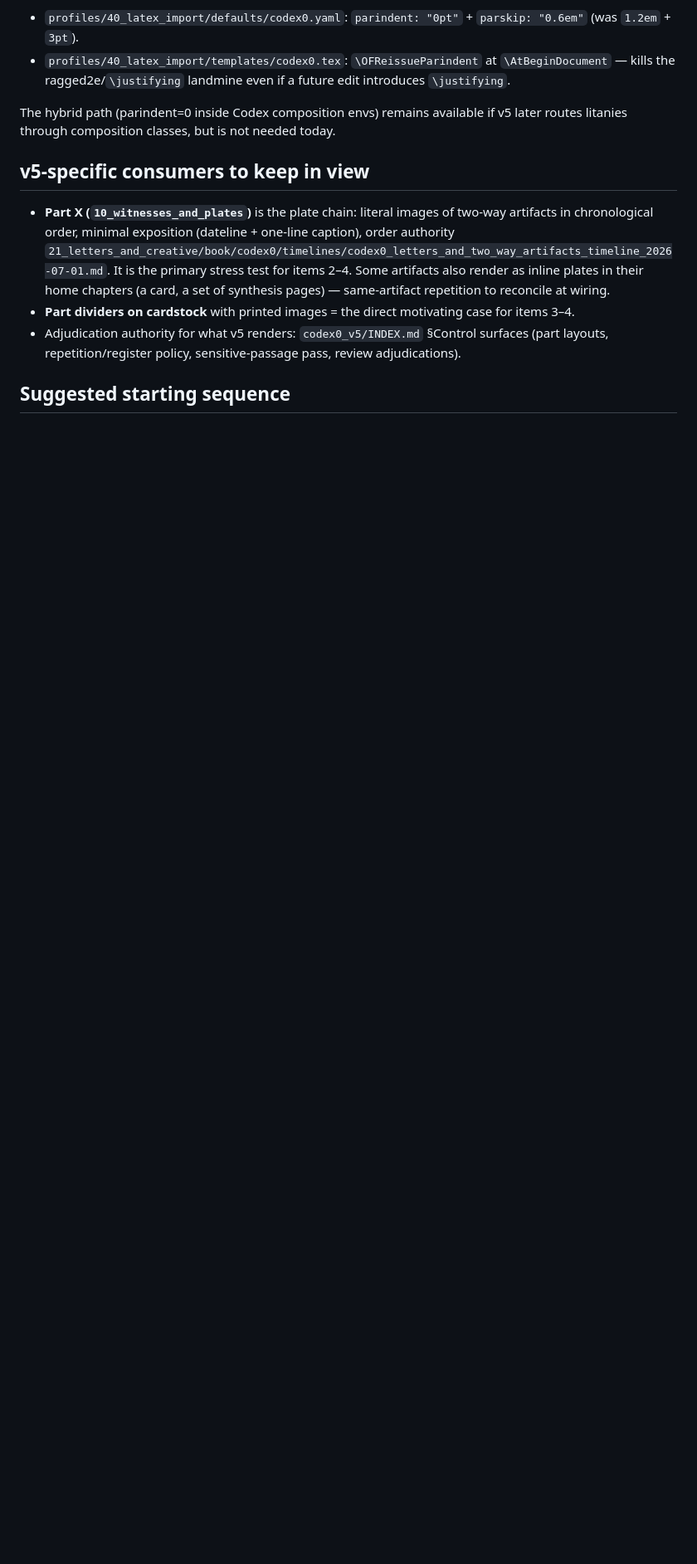
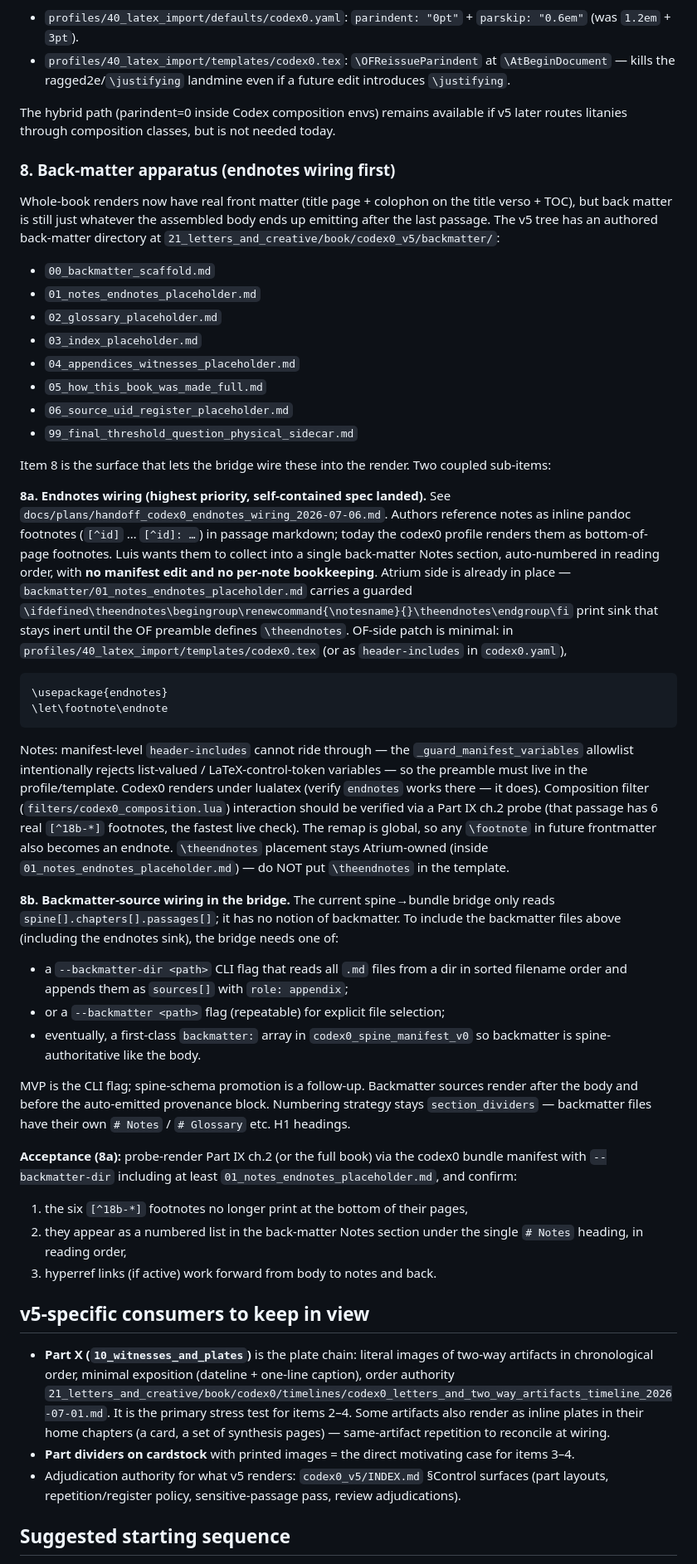
Before and after one commit to namrop/optical-foundry, a Markdown page: docs/plans/2026-07-05-book-production-mechanics-upstream-and-v5-support-brief.md, the part around one of its changes. Shown at 83% size. Drawn GitHub-style; blank space fills up the shorter version.

Commit message:
codex0: wire endnotes package + \let\footnote\endnote (item 8a)
Closes the OF-side patch called for in
docs/plans/handoff_codex0_endnotes_wiring_2026-07-06.md. Adds
\usepackage{endnotes} + \let\footnote\endnote to both codex0.tex and
codex0_a5.tex so pandoc's emitted \footnote{...} globally remaps to
\endnote{...} and collects into a single back-matter Notes section when
\theendnotes fires. Placement of \theendnotes stays Atrium-owned — the
backmatter/01_notes_endnotes_placeholder.md sink already carries a
guarded `\ifdefined\theendnotes\begingroup\renewcommand{\notesname}{}\theendnotes\endgroup\fi`,
inert until this preamble lands.

Cannot ride through the bundle manifest: the _guard_manifest_variables
allowlist rejects list-valued / LaTeX-control-token variables so
`header-includes` from a manifest is blocked by design. The preamble
therefore lives in the profile template.

Verified end-to-end on codex0-v5 whole book (2026-07-06 render): all 6
Part IX ch.2 `[^18b-*]` footnotes moved from bottom-of-page inline
rendering to a numbered list under `# Notes` in the back matter, in
reading order, with no manifest edit and no per-note bookkeeping.
Composition filter (filters/codex0_composition.lua) coexists fine with
the remap; lualatex's endnotes package works as expected.

Also folds Item 8 (back-matter apparatus) into the 2026-07-05
book-production brief with two sub-items:
- 8a endnotes wiring (this commit),
- 8b bridge --backmatter-dir hook (canon side).
Updates the suggested sequence, marks landed work, and flags 2026-07-06
v5→primary-target shift in the Notes section.

Co-Authored-By: Claude Opus 4.7 (1M context) <noreply@anthropic.com>

````diff
--- a/docs/plans/2026-07-05-book-production-mechanics-upstream-and-v5-support-brief.md
+++ b/docs/plans/2026-07-05-book-production-mechanics-upstream-and-v5-support-brief.md
@@ -102,6 +102,42 @@ Whichever path, the deliverable is: a book renders with correct, consistent inde
 
 The hybrid path (parindent=0 inside Codex composition envs) remains available if v5 later routes litanies through composition classes, but is not needed today.
 
+### 8. Back-matter apparatus (endnotes wiring first)
+
+Whole-book renders now have real front matter (title page + colophon on the title verso + TOC), but back matter is still just whatever the assembled body ends up emitting after the last passage. The v5 tree has an authored back-matter directory at `21_letters_and_creative/book/codex0_v5/backmatter/`:
+
+- `00_backmatter_scaffold.md`
+- `01_notes_endnotes_placeholder.md`
+- `02_glossary_placeholder.md`
+- `03_index_placeholder.md`
+- `04_appendices_witnesses_placeholder.md`
+- `05_how_this_book_was_made_full.md`
+- `06_source_uid_register_placeholder.md`
+- `99_final_threshold_question_physical_sidecar.md`
+
+Item 8 is the surface that lets the bridge wire these into the render. Two coupled sub-items:
+
+**8a. Endnotes wiring (highest priority, self-contained spec landed).** See `docs/plans/handoff_codex0_endnotes_wiring_2026-07-06.md`. Authors reference notes as inline pandoc footnotes (`[^id]` … `[^id]: …`) in passage markdown; today the codex0 profile renders them as bottom-of-page footnotes. Luis wants them to collect into a single back-matter Notes section, auto-numbered in reading order, with **no manifest edit and no per-note bookkeeping**. Atrium side is already in place — `backmatter/01_notes_endnotes_placeholder.md` carries a guarded `\ifdefined\theendnotes\begingroup\renewcommand{\notesname}{}\theendnotes\endgroup\fi` print sink that stays inert until the OF preamble defines `\theendnotes`. OF-side patch is minimal: in `profiles/40_latex_import/templates/codex0.tex` (or as `header-includes` in `codex0.yaml`),
+
+```latex
+\usepackage{endnotes}
+\let\footnote\endnote
+```
+
+Notes: manifest-level `header-includes` cannot ride through — the `_guard_manifest_variables` allowlist intentionally rejects list-valued / LaTeX-control-token variables — so the preamble must live in the profile/template. Codex0 renders under lualatex (verify `endnotes` works there — it does). Composition filter (`filters/codex0_composition.lua`) interaction should be verified via a Part IX ch.2 probe (that passage has 6 real `[^18b-*]` footnotes, the fastest live check). The remap is global, so any `\footnote` in future frontmatter also becomes an endnote. `\theendnotes` placement stays Atrium-owned (inside `01_notes_endnotes_placeholder.md`) — do NOT put `\theendnotes` in the template.
+
+**8b. Backmatter-source wiring in the bridge.** The current spine→bundle bridge only reads `spine[].chapters[].passages[]`; it has no notion of backmatter. To include the backmatter files above (including the endnotes sink), the bridge needs one of:
+- a `--backmatter-dir <path>` CLI flag that reads all `.md` files from a dir in sorted filename order and appends them as `sources[]` with `role: appendix`;
+- or a `--backmatter <path>` flag (repeatable) for explicit file selection;
+- eventually, a first-class `backmatter:` array in `codex0_spine_manifest_v0` so backmatter is spine-authoritative like the body.
+
+MVP is the CLI flag; spine-schema promotion is a follow-up. Backmatter sources render after the body and before the auto-emitted provenance block. Numbering strategy stays `section_dividers` — backmatter files have their own `# Notes` / `# Glossary` etc. H1 headings.
+
+**Acceptance (8a):** probe-render Part IX ch.2 (or the full book) via the codex0 bundle manifest with `--backmatter-dir` including at least `01_notes_endnotes_placeholder.md`, and confirm:
+1. the six `[^18b-*]` footnotes no longer print at the bottom of their pages,
+2. they appear as a numbered list in the back-matter Notes section under the single `# Notes` heading, in reading order,
+3. hyperref links (if active) work forward from body to notes and back.
+
 ## v5-specific consumers to keep in view
 
 - **Part X (`10_witnesses_and_plates`)** is the plate chain: literal images of two-way artifacts in chronological order, minimal exposition (dateline + one-line caption), order authority `21_letters_and_creative/book/codex0/timelines/codex0_letters_and_two_way_artifacts_timeline_2026-07-01.md`. It is the primary stress test for items 2–4. Some artifacts also render as inline plates in their home chapters (a card, a set of synthesis pages) — same-artifact repetition to reconcile at wiring.
````
Also changed, not shown: other parts of docs/plans/2026-07-05-book-production-mechanics-upstream-and-v5-support-brief.md (+8 -6 lines).
